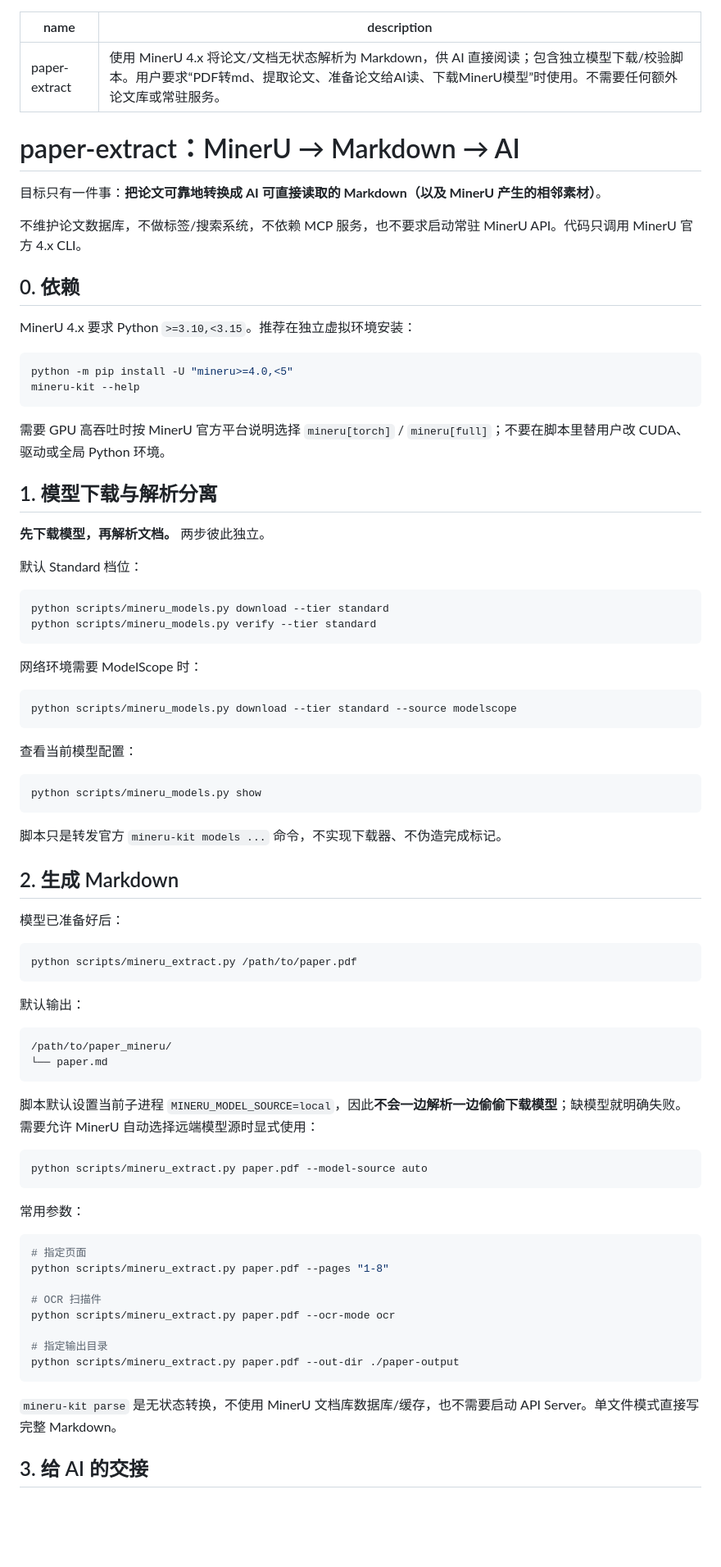
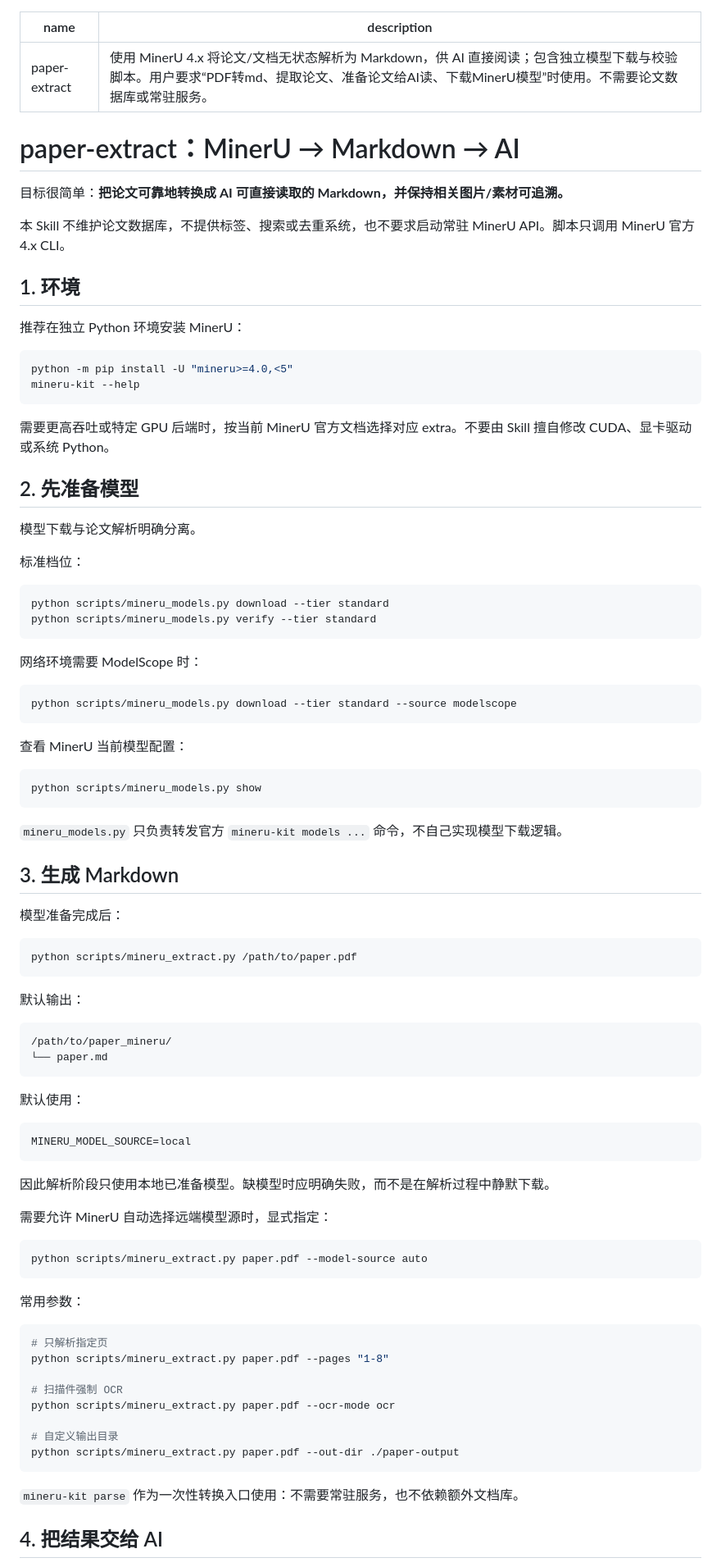
Before and after one commit to smallSheep123/paper-skills, a Markdown page: paper-extract/SKILL.md, the part around one of its changes. Shown at 82% size. Rendered like a GitHub page; blank space fills up the shorter version.

Commit message:
docs: polish paper-extract/SKILL.md

````diff
--- a/paper-extract/SKILL.md
+++ b/paper-extract/SKILL.md
@@ -1,30 +1,30 @@
 ---
 name: paper-extract
-description: 使用 MinerU 4.x 将论文/文档无状态解析为 Markdown，供 AI 直接阅读；包含独立模型下载/校验脚本。用户要求“PDF转md、提取论文、准备论文给AI读、下载MinerU模型”时使用。不需要任何额外论文库或常驻服务。
+description: 使用 MinerU 4.x 将论文/文档无状态解析为 Markdown，供 AI 直接阅读；包含独立模型下载与校验脚本。用户要求“PDF转md、提取论文、准备论文给AI读、下载MinerU模型”时使用。不需要论文数据库或常驻服务。
 ---
 
 # paper-extract：MinerU → Markdown → AI
 
-目标只有一件事：**把论文可靠地转换成 AI 可直接读取的 Markdown（以及 MinerU 产生的相邻素材）**。
+目标很简单：**把论文可靠地转换成 AI 可直接读取的 Markdown，并保持相关图片/素材可追溯。**
 
-不维护论文数据库，不做标签/搜索系统，不依赖 MCP 服务，也不要求启动常驻 MinerU API。代码只调用 MinerU 官方 4.x CLI。
+本 Skill 不维护论文数据库，不提供标签、搜索或去重系统，也不要求启动常驻 MinerU API。脚本只调用 MinerU 官方 4.x CLI。
 
-## 0. 依赖
+## 1. 环境
 
-MinerU 4.x 要求 Python `>=3.10,<3.15`。推荐在独立虚拟环境安装：
+推荐在独立 Python 环境安装 MinerU：
 
 ```bash
 python -m pip install -U "mineru>=4.0,<5"
 mineru-kit --help
 ```
 
-需要 GPU 高吞吐时按 MinerU 官方平台说明选择 `mineru[torch]` / `mineru[full]`；不要在脚本里替用户改 CUDA、驱动或全局 Python 环境。
+需要更高吞吐或特定 GPU 后端时，按当前 MinerU 官方文档选择对应 extra。不要由 Skill 擅自修改 CUDA、显卡驱动或系统 Python。
 
-## 1. 模型下载与解析分离
+## 2. 先准备模型
 
-**先下载模型，再解析文档。** 两步彼此独立。
+模型下载与论文解析明确分离。
 
-默认 Standard 档位：
+标准档位：
 
 ```bash
 python scripts/mineru_models.py download --tier standard
@@ -37,17 +37,17 @@ python scripts/mineru_models.py verify --tier standard
 python scripts/mineru_models.py download --tier standard --source modelscope
 ```
 
-查看当前模型配置：
+查看 MinerU 当前模型配置：
 
 ```bash
 python scripts/mineru_models.py show
 ```
 
-脚本只是转发官方 `mineru-kit models ...` 命令，不实现下载器、不伪造完成标记。
+`mineru_models.py` 只负责转发官方 `mineru-kit models ...` 命令，不自己实现模型下载逻辑。
 
-## 2. 生成 Markdown
+## 3. 生成 Markdown
 
-模型已准备好后：
+模型准备完成后：
 
 ```bash
 python scripts/mineru_extract.py /path/to/paper.pdf
@@ -60,7 +60,15 @@ python scripts/mineru_extract.py /path/to/paper.pdf
 └── paper.md
 ```
 
-脚本默认设置当前子进程 `MINERU_MODEL_SOURCE=local`，因此**不会一边解析一边偷偷下载模型**；缺模型就明确失败。需要允许 MinerU 自动选择远端模型源时显式使用：
+默认使用：
+
+```text
+MINERU_MODEL_SOURCE=local
+```
+
+因此解析阶段只使用本地已准备模型。缺模型时应明确失败，而不是在解析过程中静默下载。
+
+需要允许 MinerU 自动选择远端模型源时，显式指定：
 
 ```bash
 python scripts/mineru_extract.py paper.pdf --model-source auto
@@ -69,17 +77,17 @@ python scripts/mineru_extract.py paper.pdf --model-source auto
 常用参数：
 
 ```bash
-# 指定页面
+# 只解析指定页
 python scripts/mineru_extract.py paper.pdf --pages "1-8"
 
-# OCR 扫描件
+# 扫描件强制 OCR
 python scripts/mineru_extract.py paper.pdf --ocr-mode ocr
 
-# 指定输出目录
+# 自定义输出目录
 python scripts/mineru_extract.py paper.pdf --out-dir ./paper-output
 ```
 
-`mineru-kit parse` 是无状态转换，不使用 MinerU 文档库数据库/缓存，也不需要启动 API Server。单文件模式直接写完整 Markdown。
+`mineru-kit parse` 作为一次性转换入口使用：不需要常驻服务，也不依赖额外文档库。
 
-## 3. 给 AI 的交接
+## 4. 把结果交给 AI
 
````
Also changed, not shown: other parts of paper-extract/SKILL.md (+15 -12 lines).
